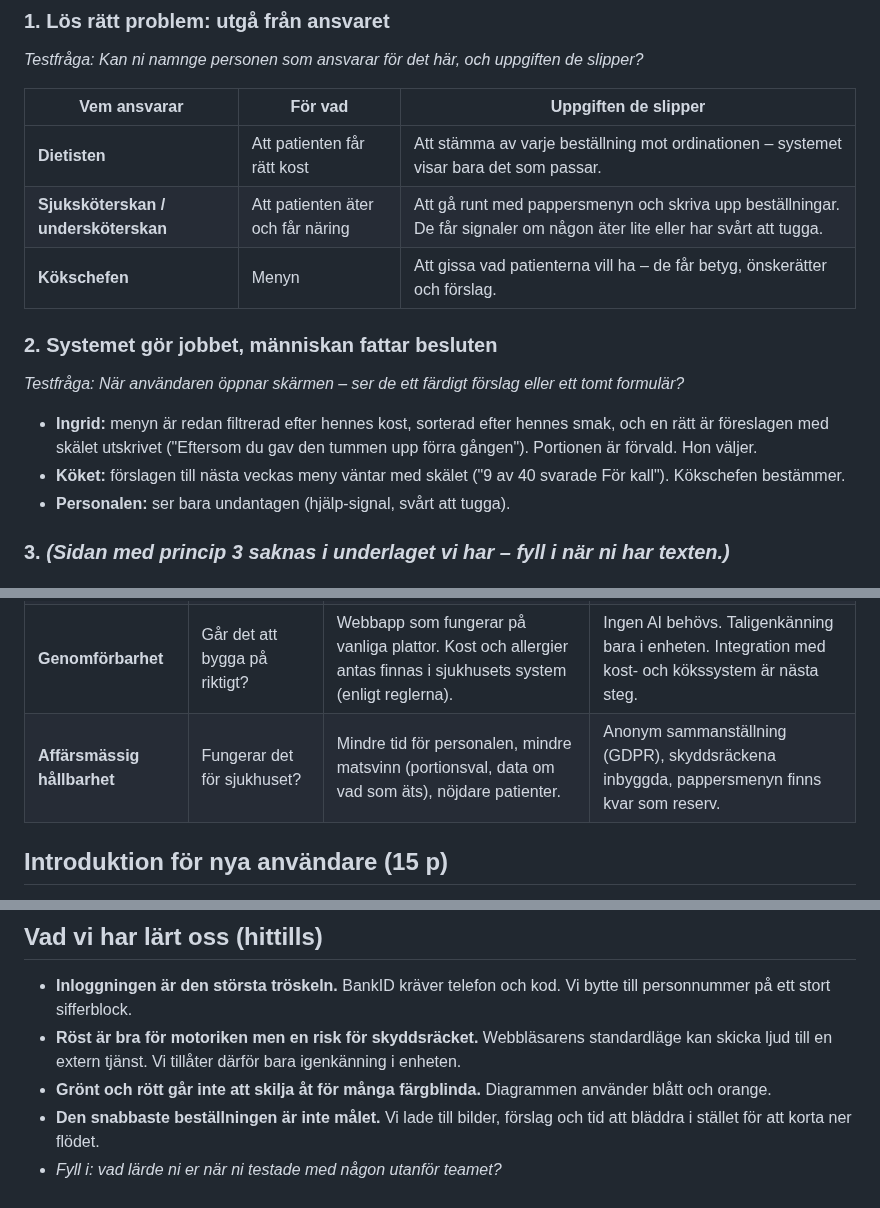
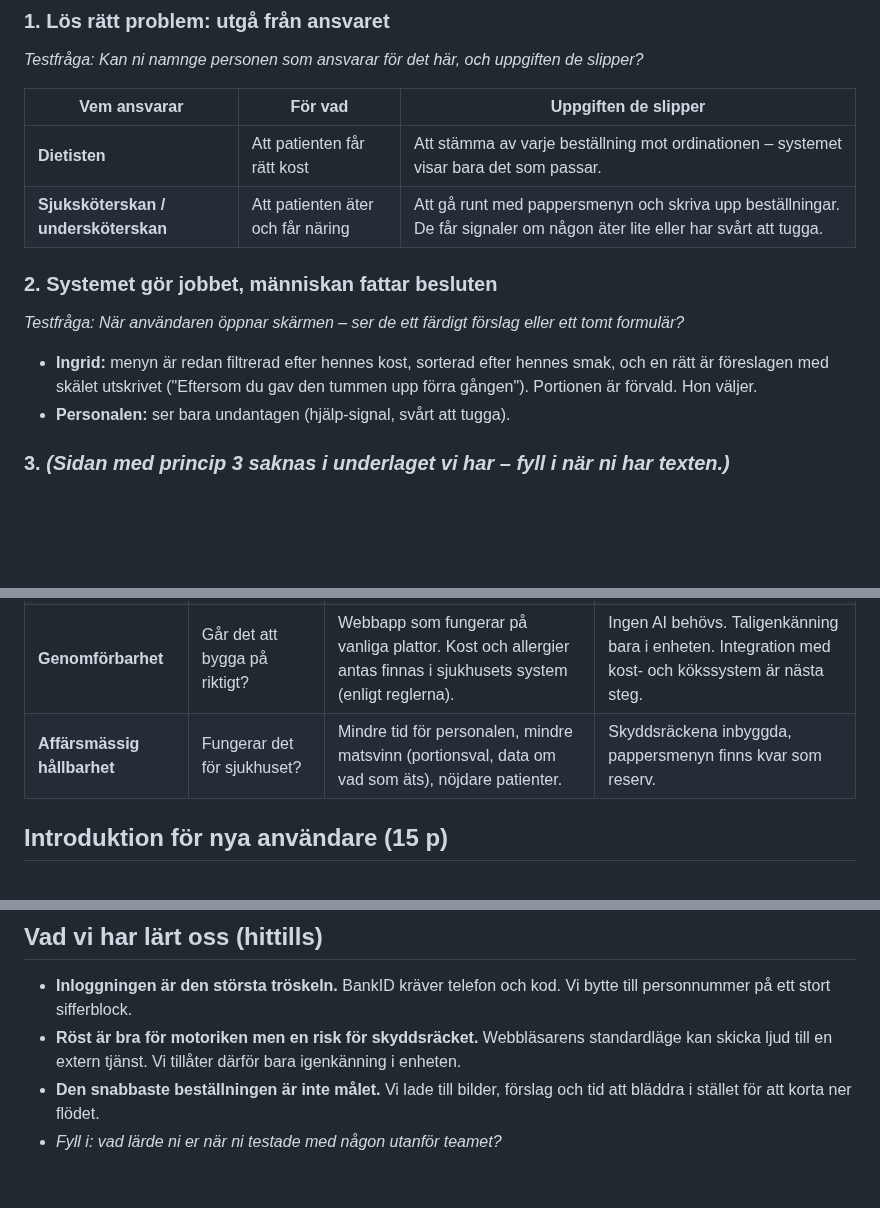
Before and after one commit to Lonestarrk/hospital-ordering-concept, a Markdown page: docs/beslut-och-bedomning.md, 3 parts joined by grey strips. GitHub-like rendering; blank space fills up the shorter version.

```diff
--- a/docs/beslut-och-bedomning.md
+++ b/docs/beslut-och-bedomning.md
@@ -19,13 +19,11 @@ Underlag för juryn och för teamets presentation. Varje del svarar på juryns e
 |---|---|---|
 | **Dietisten** | Att patienten får rätt kost | Att stämma av varje beställning mot ordinationen – systemet visar bara det som passar. |
 | **Sjuksköterskan / undersköterskan** | Att patienten äter och får näring | Att gå runt med pappersmenyn och skriva upp beställningar. De får signaler om någon äter lite eller har svårt att tugga. |
-| **Kökschefen** | Menyn | Att gissa vad patienterna vill ha – de får betyg, önskerätter och förslag. |
 
 ### 2. Systemet gör jobbet, människan fattar besluten
 *Testfråga: När användaren öppnar skärmen – ser de ett färdigt förslag eller ett tomt formulär?*
 
 - **Ingrid:** menyn är redan filtrerad efter hennes kost, sorterad efter hennes smak, och en rätt är föreslagen med skälet utskrivet ("Eftersom du gav den tummen upp förra gången"). Portionen är förvald. Hon väljer.
-- **Köket:** förslagen till nästa veckas meny väntar med skälet ("9 av 40 svarade För kall"). Kökschefen bestämmer.
 - **Personalen:** ser bara undantagen (hjälp-signal, svårt att tugga).
 
 ### 3. *(Sidan med princip 3 saknas i underlaget vi har – fyll i när ni har texten.)*
@@ -59,7 +57,7 @@ Underlag för juryn och för teamets presentation. Varje del svarar på juryns e
 | **Värde** | Kommer Ingrid vilja använda det? | Uppgiften säger att patienter tycker om att bläddra bland bilder – valet är en del av dagen, inte friktion. | Bilder på maten, förslag, "Min smak", ingen tidspress. Mäts med tummen upp och hur mycket som äts. |
 | **Användbarhet** | Klarar hon det första gången? | Inloggning med personnummer i stället för BankID, en sak per skärm, introduktion i tre steg. | Test med personer utanför teamet (protokoll nedan), helst 70+. |
 | **Genomförbarhet** | Går det att bygga på riktigt? | Webbapp som fungerar på vanliga plattor. Kost och allergier antas finnas i sjukhusets system (enligt reglerna). | Ingen AI behövs. Taligenkänning bara i enheten. Integration med kost- och kökssystem är nästa steg. |
-| **Affärsmässig hållbarhet** | Fungerar det för sjukhuset? | Mindre tid för personalen, mindre matsvinn (portionsval, data om vad som äts), nöjdare patienter. | Anonym sammanställning (GDPR), skyddsräckena inbyggda, pappersmenyn finns kvar som reserv. |
+| **Affärsmässig hållbarhet** | Fungerar det för sjukhuset? | Mindre tid för personalen, mindre matsvinn (portionsval, data om vad som äts), nöjdare patienter. | Skyddsräckena inbyggda, pappersmenyn finns kvar som reserv. |
 
 ## Introduktion för nya användare (15 p)
 *Kan en ny användare komma igång utan hjälp?*
@@ -105,6 +105,5 @@ vilja använda det här om du låg på sjukhus?
 
 - **Inloggningen är den största tröskeln.** BankID kräver telefon och kod. Vi bytte till personnummer på ett stort sifferblock.
 - **Röst är bra för motoriken men en risk för skyddsräcket.** Webbläsarens standardläge kan skicka ljud till en extern tjänst. Vi tillåter därför bara igenkänning i enheten.
-- **Grönt och rött går inte att skilja åt för många färgblinda.** Diagrammen använder blått och orange.
 - **Den snabbaste beställningen är inte målet.** Vi lade till bilder, förslag och tid att bläddra i stället för att korta ner flödet.
 - *Fyll i: vad lärde ni er när ni testade med någon utanför teamet?*
```
Also changed, not shown: other parts of docs/beslut-och-bedomning.md (+8 -6 lines), README.md (+5 -23 lines), docs/lansering/kom-igang-sida1.png, docs/skarmbilder/14-koket.png (deleted), 7 other files.
